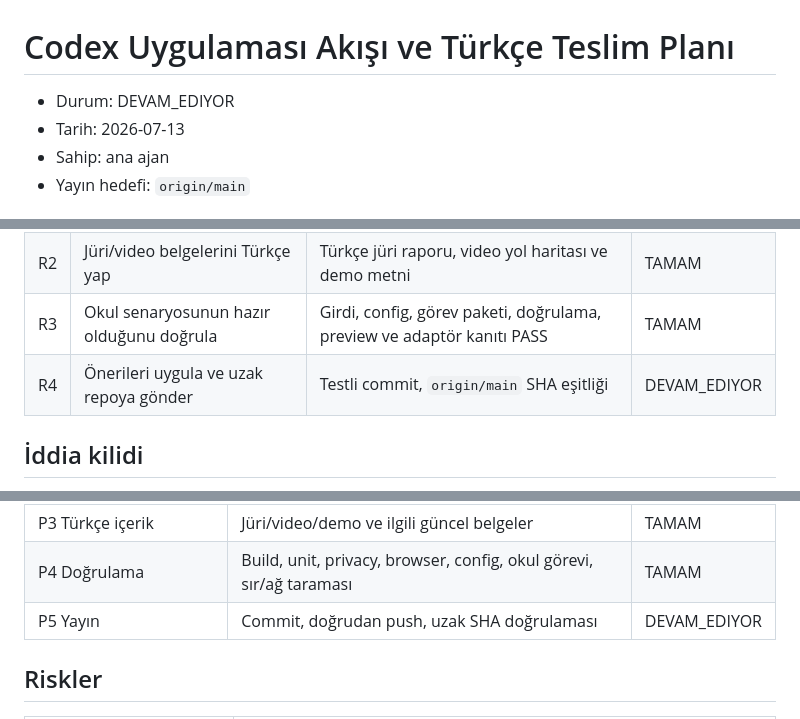
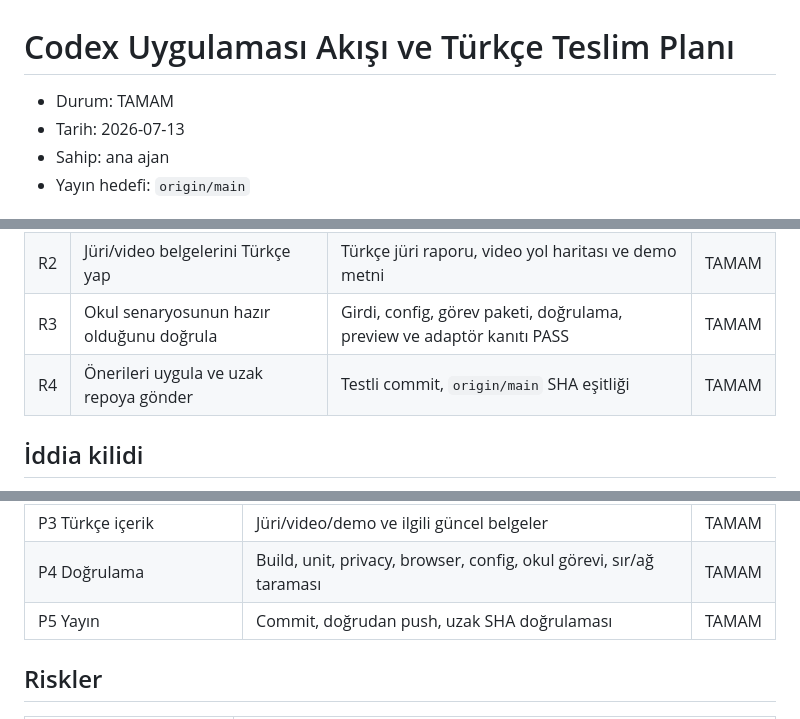
Before and after one commit to zyganali-glitch/zerokit-ai-control-plane, a Markdown page: plans/completed/PLAN_20260713_codex_app_workflow_tr.md, 3 parts joined by grey strips. Rendered like a GitHub page.

Commit message:
Archive Codex app workflow plan

```diff
--- a/plans/PLAN_20260713_codex_app_workflow_tr.md
+++ b/plans/completed/PLAN_20260713_codex_app_workflow_tr.md
@@ -1,6 +1,6 @@
 # Codex Uygulaması Akışı ve Türkçe Teslim Planı
 
-- Durum: DEVAM_EDIYOR
+- Durum: TAMAM
 - Tarih: 2026-07-13
 - Sahip: ana ajan
 - Yayın hedefi: `origin/main`
@@ -16,7 +16,7 @@ API anahtarı, API kotası ve Responses API çağrısını tamamen kaldır; GPT-
 | R1 | API yerine Codex uygulaması + GPT-5.6 akışı | `codex:prepare` ve `codex:record`; sıfır model API çağrısı | TAMAM |
 | R2 | Jüri/video belgelerini Türkçe yap | Türkçe jüri raporu, video yol haritası ve demo metni | TAMAM |
 | R3 | Okul senaryosunun hazır olduğunu doğrula | Girdi, config, görev paketi, doğrulama, preview ve adaptör kanıtı PASS | TAMAM |
-| R4 | Önerileri uygula ve uzak repoya gönder | Testli commit, `origin/main` SHA eşitliği | DEVAM_EDIYOR |
+| R4 | Önerileri uygula ve uzak repoya gönder | Testli commit, `origin/main` SHA eşitliği | TAMAM |
 
 ## İddia kilidi
 
@@ -32,7 +32,7 @@ API anahtarı, API kotası ve Responses API çağrısını tamamen kaldır; GPT-
 | P2 Kod dönüşümü | API dosyalarını kaldır, Codex görev/kanıt araçlarını ekle | TAMAM |
 | P3 Türkçe içerik | Jüri/video/demo ve ilgili güncel belgeler | TAMAM |
 | P4 Doğrulama | Build, unit, privacy, browser, config, okul görevi, sır/ağ taraması | TAMAM |
-| P5 Yayın | Commit, doğrudan push, uzak SHA doğrulaması | DEVAM_EDIYOR |
+| P5 Yayın | Commit, doğrudan push, uzak SHA doğrulaması | TAMAM |
 
 ## Riskler
 
```
Also changed, not shown: other parts of plans/completed/PLAN_20260713_codex_app_workflow_tr.md (+1 -1 lines).
